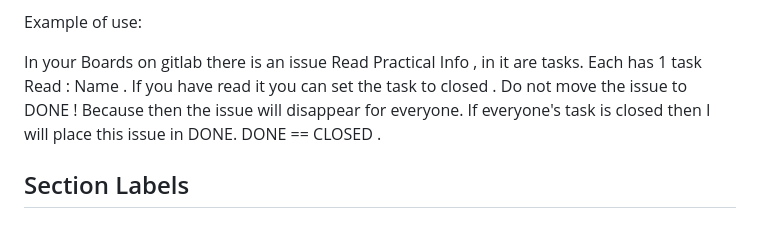
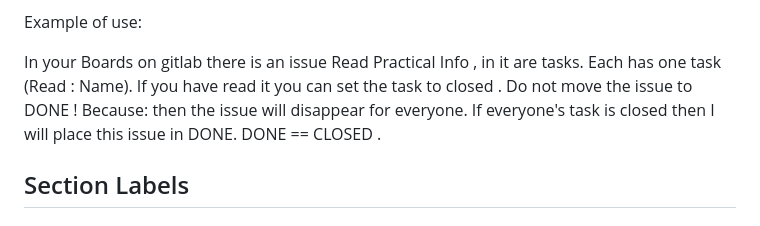
Before and after one commit to kenzo-staelens/project-en-rapporteren-firewall-mirror, a Markdown page: Practical Info/README.md, the part around the change. Rendered like a GitHub page.

```diff
--- a/Practical Info/README.md
+++ b/Practical Info/README.md
@@ -11,7 +11,7 @@ Within an issue always look at the Tasks! If a Task is only for yourself or is a
 
 Example of use:
 
-In your Boards on gitlab there is an issue Read Practical Info , in it are tasks. Each has 1 task Read : Name . If you have read it you can set the task to closed . Do not move the issue to DONE ! Because then the issue will disappear for everyone. If everyone's task is closed then I will place this issue in DONE. DONE == CLOSED .
+In your Boards on gitlab there is an issue Read Practical Info , in it are tasks. Each has one task (Read : Name). If you have read it you can set the task to closed . Do not move the issue to DONE ! Because: then the issue will disappear for everyone. If everyone's task is closed then I will place this issue in DONE. DONE == CLOSED .
 
 <h2>Section Labels</h2>
 
```
